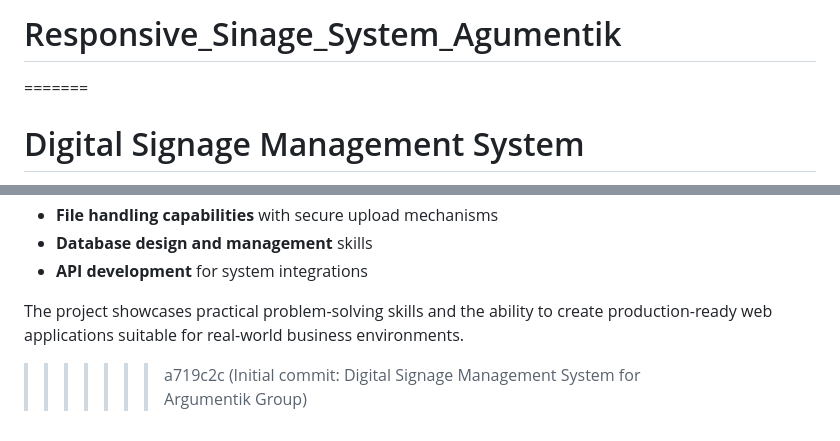
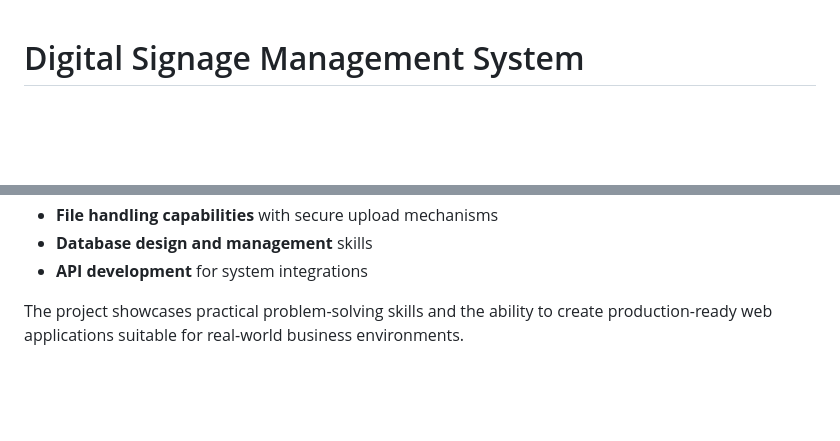
Before and after one commit to ankit-kumarz/Digital-Signage-Management-System_Agumentik, a Markdown page: README.md, 2 parts joined by grey strips. Drawn GitHub-style; blank space fills up the shorter version.

```diff
--- a/README.md
+++ b/README.md
@@ -1,5 +1,3 @@
-# Responsive_Sinage_System_Agumentik
-=======
 # Digital Signage Management System
 
 A comprehensive web-based digital signage management system built with PHP and MySQL for managing and displaying digital content across multiple screens.
@@ -192,4 +190,3 @@ This digital signage management system demonstrates:
 - **API development** for system integrations
 
 The project showcases practical problem-solving skills and the ability to create production-ready web applications suitable for real-world business environments.
->>>>>>> a719c2c (Initial commit: Digital Signage Management System for Argumentik Group)
```
